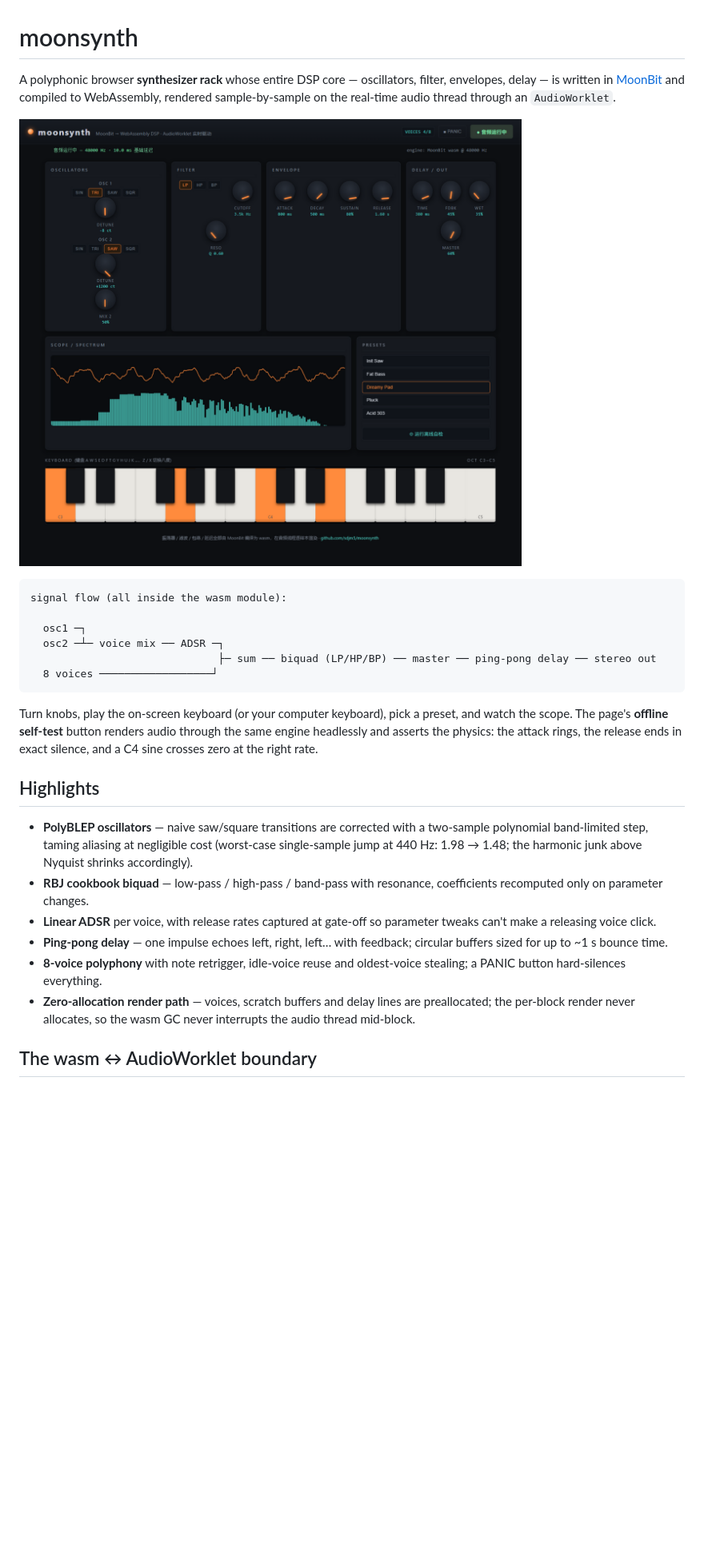
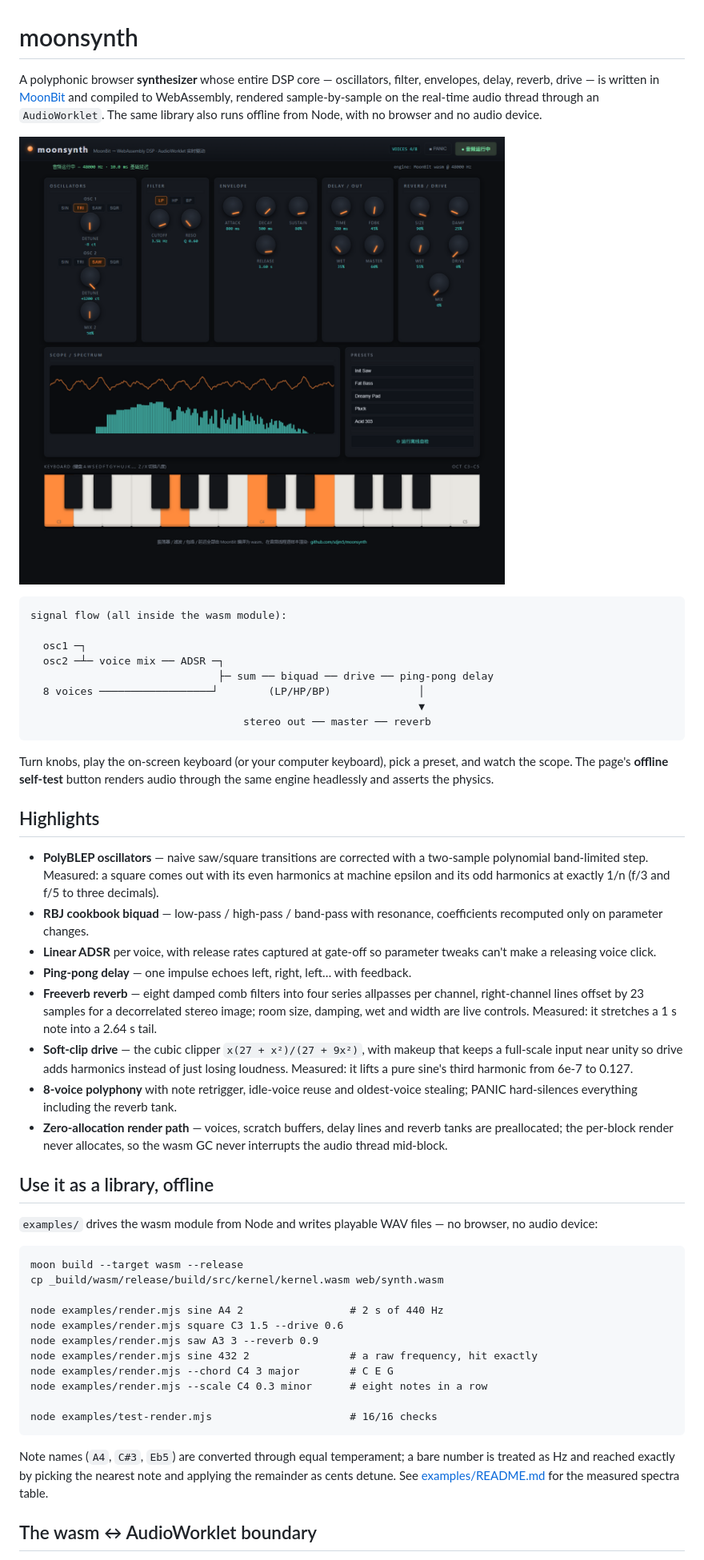
Before and after one commit to sdjm5/moonsynth, a Markdown page: README.md, the part around the change printed below. Shown: that part at 80% size. Rendered like a GitHub page; pictures changed too: docs/demo.png; blank space fills up the shorter version.

````diff
--- a/README.md
+++ b/README.md
@@ -1,9 +1,11 @@
 # moonsynth
 
-A polyphonic browser **synthesizer rack** whose entire DSP core — oscillators,
-filter, envelopes, delay — is written in [MoonBit](https://www.moonbitlang.com/)
-and compiled to WebAssembly, rendered sample-by-sample on the real-time audio
-thread through an `AudioWorklet`.
+A polyphonic browser **synthesizer** whose entire DSP core — oscillators,
+filter, envelopes, delay, reverb, drive — is written in
+[MoonBit](https://www.moonbitlang.com/) and compiled to WebAssembly,
+rendered sample-by-sample on the real-time audio thread through an
+`AudioWorklet`. The same library also runs offline from Node, with no
+browser and no audio device.
 
 ![demo](docs/demo.png)
 
@@ -12,33 +14,65 @@ signal flow (all inside the wasm module):
 
   osc1 ─┐
   osc2 ─┴─ voice mix ── ADSR ─┐
-                              ├─ sum ── biquad (LP/HP/BP) ── master ── ping-pong delay ── stereo out
-  8 voices ──────────────────┘
+                              ├─ sum ── biquad ── drive ── ping-pong delay
+  8 voices ──────────────────┘        (LP/HP/BP)              │
+                                                              ▼
+                                  stereo out ── master ── reverb
 ```
 
 Turn knobs, play the on-screen keyboard (or your computer keyboard), pick a
 preset, and watch the scope. The page's **offline self-test** button renders
-audio through the same engine headlessly and asserts the physics: the attack
-rings, the release ends in exact silence, and a C4 sine crosses zero at the
-right rate.
+audio through the same engine headlessly and asserts the physics.
 
 ## Highlights
 
 - **PolyBLEP oscillators** — naive saw/square transitions are corrected with a
-  two-sample polynomial band-limited step, taming aliasing at negligible cost
-  (worst-case single-sample jump at 440 Hz: 1.98 → 1.48; the harmonic junk
-  above Nyquist shrinks accordingly).
+  two-sample polynomial band-limited step. Measured: a square comes out with
+  its even harmonics at machine epsilon and its odd harmonics at exactly 1/n
+  (f/3 and f/5 to three decimals).
 - **RBJ cookbook biquad** — low-pass / high-pass / band-pass with resonance,
   coefficients recomputed only on parameter changes.
 - **Linear ADSR** per voice, with release rates captured at gate-off so
   parameter tweaks can't make a releasing voice click.
-- **Ping-pong delay** — one impulse echoes left, right, left… with feedback;
-  circular buffers sized for up to ~1 s bounce time.
-- **8-voice polyphony** with note retrigger, idle-voice reuse and oldest-voice
-  stealing; a PANIC button hard-silences everything.
-- **Zero-allocation render path** — voices, scratch buffers and delay lines
-  are preallocated; the per-block render never allocates, so the wasm GC never
-  interrupts the audio thread mid-block.
+- **Ping-pong delay** — one impulse echoes left, right, left… with feedback.
+- **Freeverb reverb** — eight damped comb filters into four series allpasses
+  per channel, right-channel lines offset by 23 samples for a decorrelated
+  stereo image; room size, damping, wet and width are live controls. Measured:
+  it stretches a 1 s note into a 2.64 s tail.
+- **Soft-clip drive** — the cubic clipper `x(27 + x²)/(27 + 9x²)`, with
+  makeup that keeps a full-scale input near unity so drive adds harmonics
+  instead of just losing loudness. Measured: it lifts a pure sine's third
+  harmonic from 6e-7 to 0.127.
+- **8-voice polyphony** with note retrigger, idle-voice reuse and
+  oldest-voice stealing; PANIC hard-silences everything including the reverb
+  tank.
+- **Zero-allocation render path** — voices, scratch buffers, delay lines and
+  reverb tanks are preallocated; the per-block render never allocates, so the
+  wasm GC never interrupts the audio thread mid-block.
+
+## Use it as a library, offline
+
+`examples/` drives the wasm module from Node and writes playable WAV files —
+no browser, no audio device:
+
+```
+moon build --target wasm --release
+cp _build/wasm/release/build/src/kernel/kernel.wasm web/synth.wasm
+
+node examples/render.mjs sine A4 2                 # 2 s of 440 Hz
+node examples/render.mjs square C3 1.5 --drive 0.6
+node examples/render.mjs saw A3 3 --reverb 0.9
+node examples/render.mjs sine 432 2                # a raw frequency, hit exactly
+node examples/render.mjs --chord C4 3 major        # C E G
+node examples/render.mjs --scale C4 0.3 minor      # eight notes in a row
+
+node examples/test-render.mjs                      # 16/16 checks
+```
+
+Note names (`A4`, `C#3`, `Eb5`) are converted through equal temperament; a
+bare number is treated as Hz and reached exactly by picking the nearest note
+and applying the remainder as cents detune. See
+[examples/README.md](examples/README.md) for the measured spectra table.
 
 ## The wasm ↔ AudioWorklet boundary
 
````
Also changed, not shown: other parts of README.md (+27 -21 lines), SUBMISSION.md (+13 -12 lines), moonsynth项目申报书.md (added, +34 -0 lines), 4 other files.
